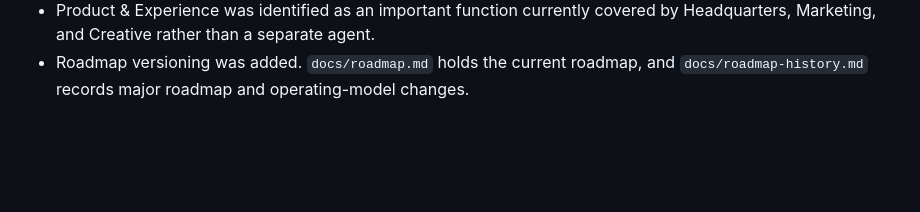
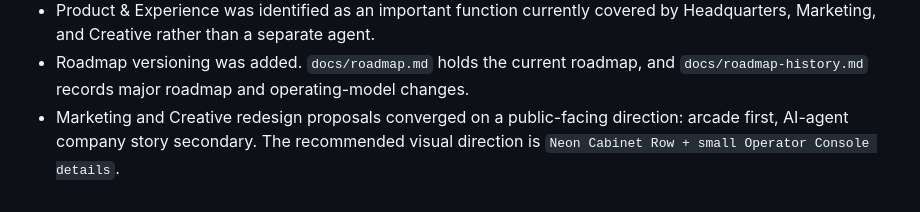
Before and after one commit to virtue-creates/codex-arcade, a Markdown page: docs/decision-log.md, the part around the change. Rendered like a GitHub page; blank space fills up the shorter version.

Commit message:
Synthesize arcade redesign direction

```diff
--- a/docs/decision-log.md
+++ b/docs/decision-log.md
@@ -55,3 +55,4 @@ This file records decisions made in the Codex Arcade headquarters chat.
 - Organization structure was clarified in `docs/organization-map.md` with Created, Covered, and Planned statuses for positions.
 - Product & Experience was identified as an important function currently covered by Headquarters, Marketing, and Creative rather than a separate agent.
 - Roadmap versioning was added. `docs/roadmap.md` holds the current roadmap, and `docs/roadmap-history.md` records major roadmap and operating-model changes.
+- Marketing and Creative redesign proposals converged on a public-facing direction: arcade first, AI-agent company story secondary. The recommended visual direction is `Neon Cabinet Row + small Operator Console details`.
```
Also changed, not shown: docs/arcade-redesign-direction.md (added, +230 -0 lines), docs/sprint-plan.md (+1 -0 lines).
